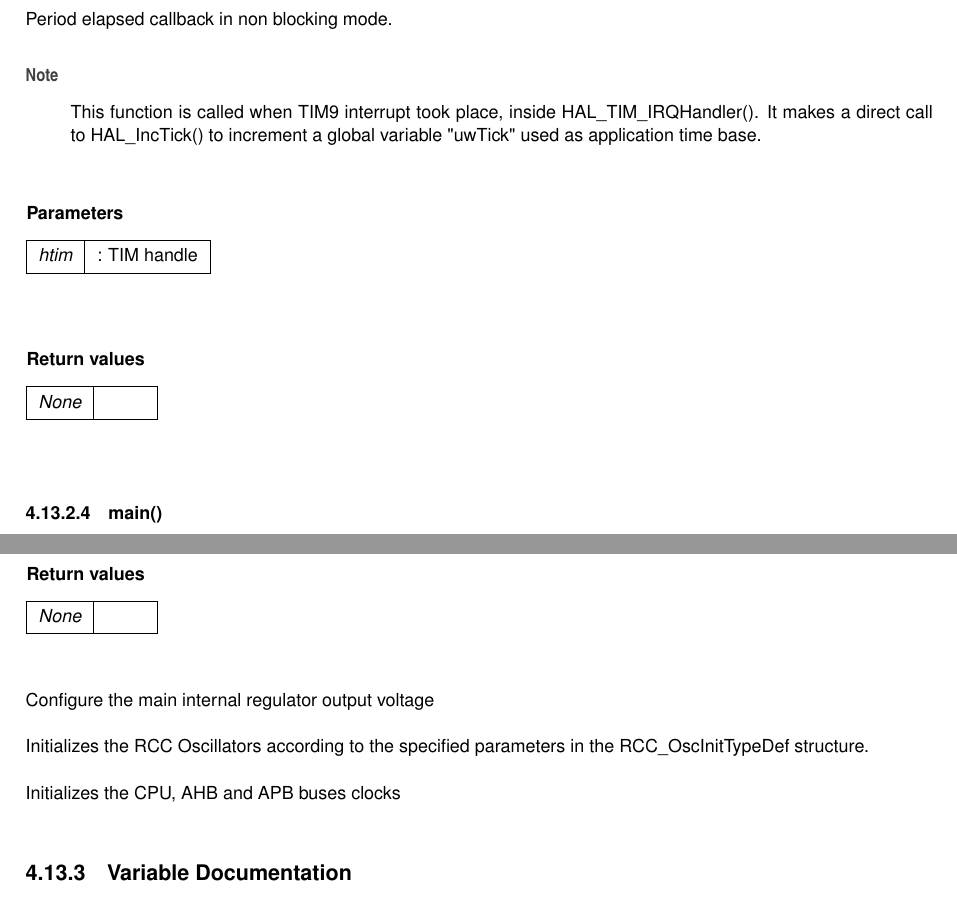
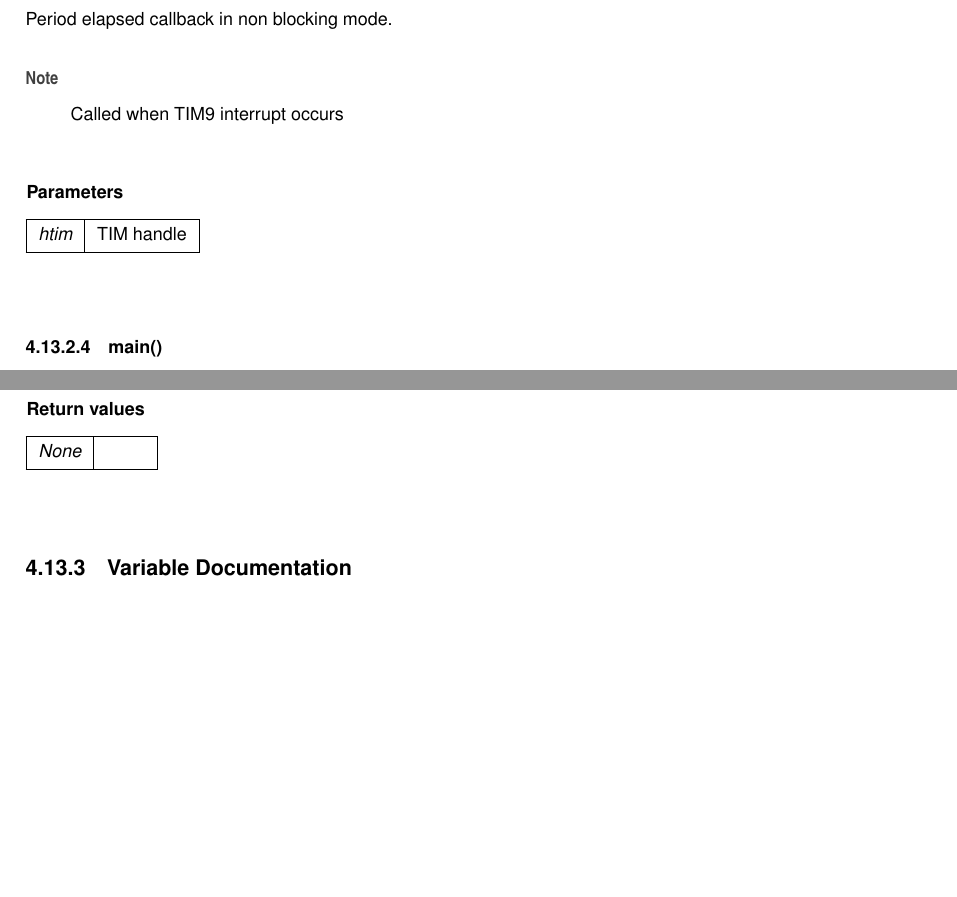
Before and after one commit to Tonyb94/PPG-Signal-Processing, a LaTeX book (doc/Doxy/latex/refman.tex, which reads doc/Doxy/latex/main_8c.tex): two parts of pages 41 and 42 of 61, joined at a grey line, cut so that both start at the same text, the shorter picture padded with empty space. Compiled offline with pdfLaTeX.

Commit message:
Modified doc\Doxy

```diff
--- a/doc/Doxy/latex/main_8c.tex
+++ b/doc/Doxy/latex/main_8c.tex
@@ -211,18 +211,13 @@ void HAL\+\_\+\+TIM\+\_\+\+Period\+Elapsed\+Callback (\begin{DoxyParamCaption}\i
 Period elapsed callback in non blocking mode.
 
 \begin{DoxyNote}{Note}
-This function is called when TIM9 interrupt took place, inside HAL\+\_\+\+TIM\+\_\+\+IRQHandler(). It makes a direct call to HAL\+\_\+\+Inc\+Tick() to increment a global variable "{}uw\+Tick"{} used as application time base.
+Called when TIM9 interrupt occurs
 \end{DoxyNote}
 
 \begin{DoxyParams}{Parameters}
-{\em htim} & \+: TIM handle \\
+{\em htim} & TIM handle \\
 \hline
 \end{DoxyParams}
-
-\begin{DoxyRetVals}{Return values}
-{\em None} & \\
-\hline
-\end{DoxyRetVals}
 \Hypertarget{main_8c_a840291bc02cba5474a4cb46a9b9566fe}\index{main.c@{main.c}!main@{main}}
 \index{main@{main}!main.c@{main.c}}
 \doxysubsubsection{\texorpdfstring{main()}{main()}}
@@ -273,11 +268,7 @@ System Clock Configuration.
 {\em None} & \\
 \hline
 \end{DoxyRetVals}
-Configure the main internal regulator output voltage
 
-Initializes the RCC Oscillators according to the specified parameters in the RCC\+\_\+\+Osc\+Init\+Type\+Def structure.
-
-Initializes the CPU, AHB and APB buses clocks
 
 \label{doc-var-members}
 \Hypertarget{main_8c_doc-var-members}
```
Also changed, not shown: doc/Doxy/latex/main_8c.tex (2 more changed lines), 4 other files.
